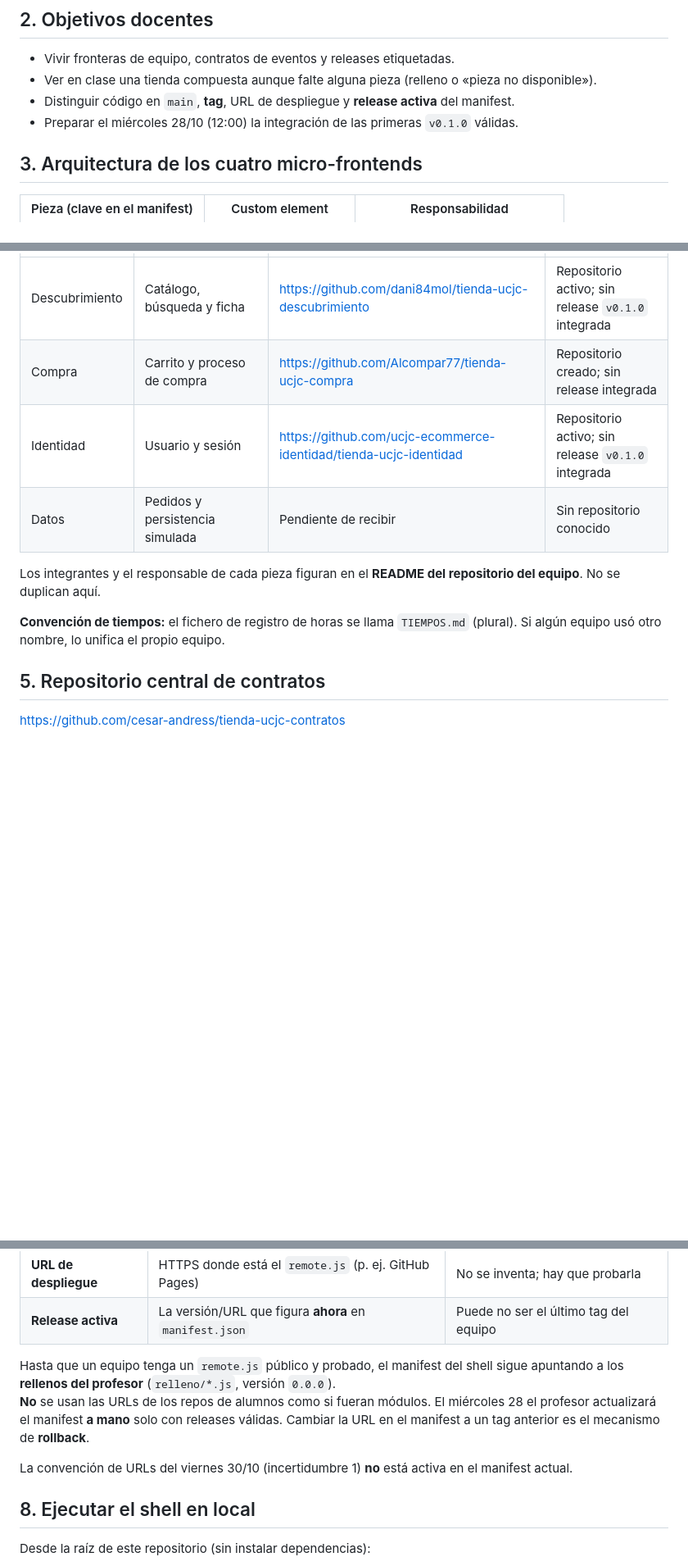
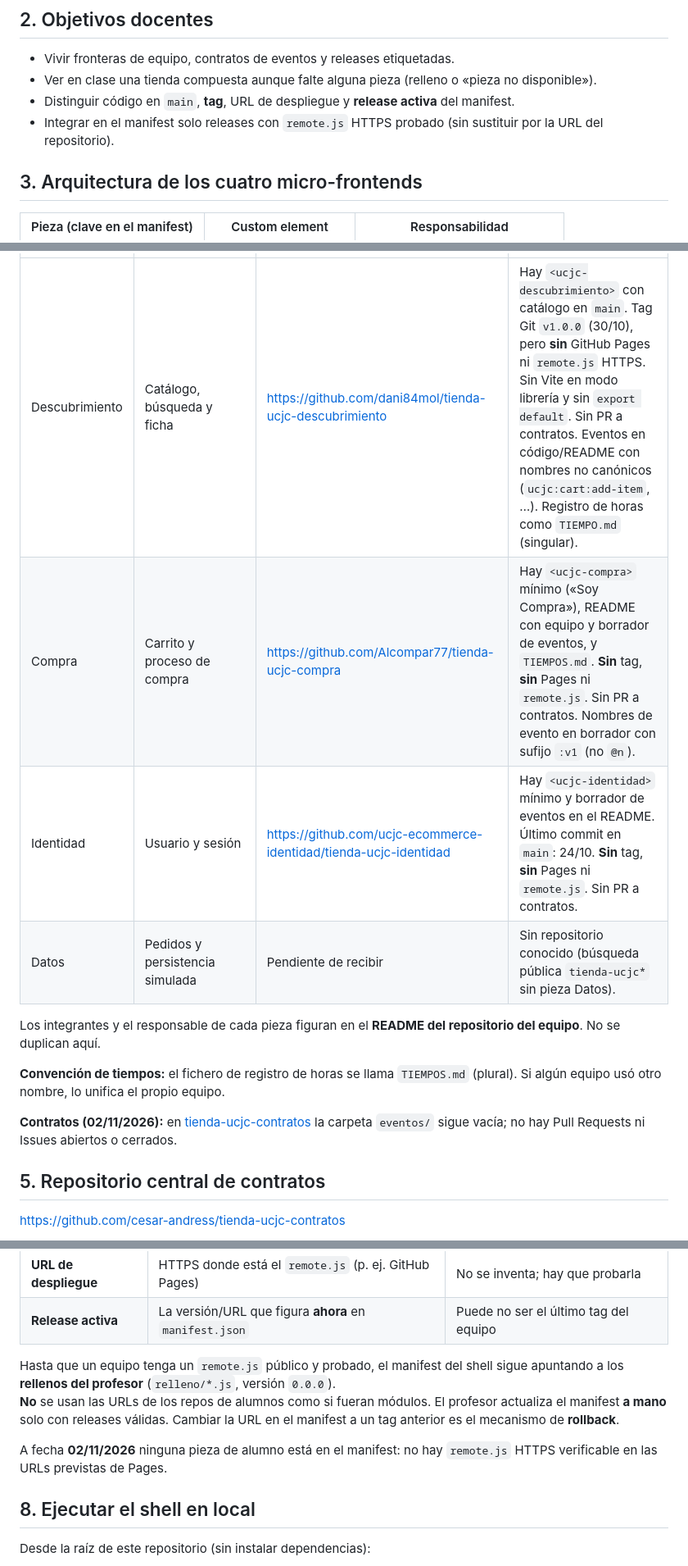
Before and after one commit to cesar-andress/tienda-ucjc-shell, a Markdown page: README.md, 3 parts joined by grey strips. Shown at 82% size. Drawn GitHub-style; blank space fills up the shorter version.

Commit message:
docs: actualiza el estado de equipos al 02/11/2026
Refleja pulls de alumnos: sin remote.js en Pages, contratos vacíos y Datos aún sin repositorio.

```diff
--- a/README.md
+++ b/README.md
@@ -15,7 +15,7 @@ La Tienda UCJC es una práctica de micro-frontends: cuatro equipos independiente
 - Vivir fronteras de equipo, contratos de eventos y releases etiquetadas.
 - Ver en clase una tienda compuesta aunque falte alguna pieza (relleno o «pieza no disponible»).
 - Distinguir código en `main`, **tag**, URL de despliegue y **release activa** del manifest.
-- Preparar el miércoles 28/10 (12:00) la integración de las primeras `v0.1.0` válidas.
+- Integrar en el manifest solo releases con `remote.js` HTTPS probado (sin sustituir por la URL del repositorio).
 
 ## 3. Arquitectura de los cuatro micro-frontends
 
@@ -36,12 +36,14 @@ Detalle técnico (formato de `remote.js`, Vite en modo librería, workflow de ta
 | --- | --- | --- | --- |
-| Descubrimiento | Catálogo, búsqueda y ficha | https://github.com/dani84mol/tienda-ucjc-descubrimiento | Repositorio activo; sin release `v0.1.0` integrada |
-| Compra | Carrito y proceso de compra | https://github.com/Alcompar77/tienda-ucjc-compra | Repositorio creado; sin release integrada |
-| Identidad | Usuario y sesión | https://github.com/ucjc-ecommerce-identidad/tienda-ucjc-identidad | Repositorio activo; sin release `v0.1.0` integrada |
-| Datos | Pedidos y persistencia simulada | Pendiente de recibir | Sin repositorio conocido |
+| Descubrimiento | Catálogo, búsqueda y ficha | https://github.com/dani84mol/tienda-ucjc-descubrimiento | Hay `<ucjc-descubrimiento>` con catálogo en `main`. Tag Git `v1.0.0` (30/10), pero **sin** GitHub Pages ni `remote.js` HTTPS. Sin Vite en modo librería y sin `export default`. Sin PR a contratos. Eventos en código/README con nombres no canónicos (`ucjc:cart:add-item`, …). Registro de horas como `TIEMPO.md` (singular). |
+| Compra | Carrito y proceso de compra | https://github.com/Alcompar77/tienda-ucjc-compra | Hay `<ucjc-compra>` mínimo («Soy Compra»), README con equipo y borrador de eventos, y `TIEMPOS.md`. **Sin** tag, **sin** Pages ni `remote.js`. Sin PR a contratos. Nombres de evento en borrador con sufijo `:v1` (no `@n`). |
+| Identidad | Usuario y sesión | https://github.com/ucjc-ecommerce-identidad/tienda-ucjc-identidad | Hay `<ucjc-identidad>` mínimo y borrador de eventos en el README. Último commit en `main`: 24/10. **Sin** tag, **sin** Pages ni `remote.js`. Sin PR a contratos. |
+| Datos | Pedidos y persistencia simulada | Pendiente de recibir | Sin repositorio conocido (búsqueda pública `tienda-ucjc*` sin pieza Datos). |
 
 Los integrantes y el responsable de cada pieza figuran en el **README del repositorio del equipo**. No se duplican aquí.
 
 **Convención de tiempos:** el fichero de registro de horas se llama `TIEMPOS.md` (plural). Si algún equipo usó otro nombre, lo unifica el propio equipo.
+
+**Contratos (02/11/2026):** en [tienda-ucjc-contratos](https://github.com/cesar-andress/tienda-ucjc-contratos) la carpeta `eventos/` sigue vacía; no hay Pull Requests ni Issues abiertos o cerrados.
 
 ## 5. Repositorio central de contratos
 
@@ -65,9 +67,9 @@ Cómo debe ser un `remote.js`, nombres de custom elements, ejemplo de `vite.conf
 | **Release activa** | La versión/URL que figura **ahora** en `manifest.json` | Puede no ser el último tag del equipo |
 
 Hasta que un equipo tenga un `remote.js` público y probado, el manifest del shell sigue apuntando a los **rellenos del profesor** (`relleno/*.js`, versión `0.0.0`).
-**No** se usan las URLs de los repos de alumnos como si fueran módulos. El miércoles 28 el profesor actualizará el manifest **a mano** solo con releases válidas. Cambiar la URL en el manifest a un tag anterior es el mecanismo de **rollback**.
+**No** se usan las URLs de los repos de alumnos como si fueran módulos. El profesor actualiza el manifest **a mano** solo con releases válidas. Cambiar la URL en el manifest a un tag anterior es el mecanismo de **rollback**.
 
-La convención de URLs del viernes 30/10 (incertidumbre 1) **no** está activa en el manifest actual.
+A fecha **02/11/2026** ninguna pieza de alumno está en el manifest: no hay `remote.js` HTTPS verificable en las URLs previstas de Pages.
 
 ## 8. Ejecutar el shell en local
 
```
Also changed, not shown: other parts of README.md (+1 -1 lines), docs/CONTRATO-CARGA.md (+2 -2 lines).
